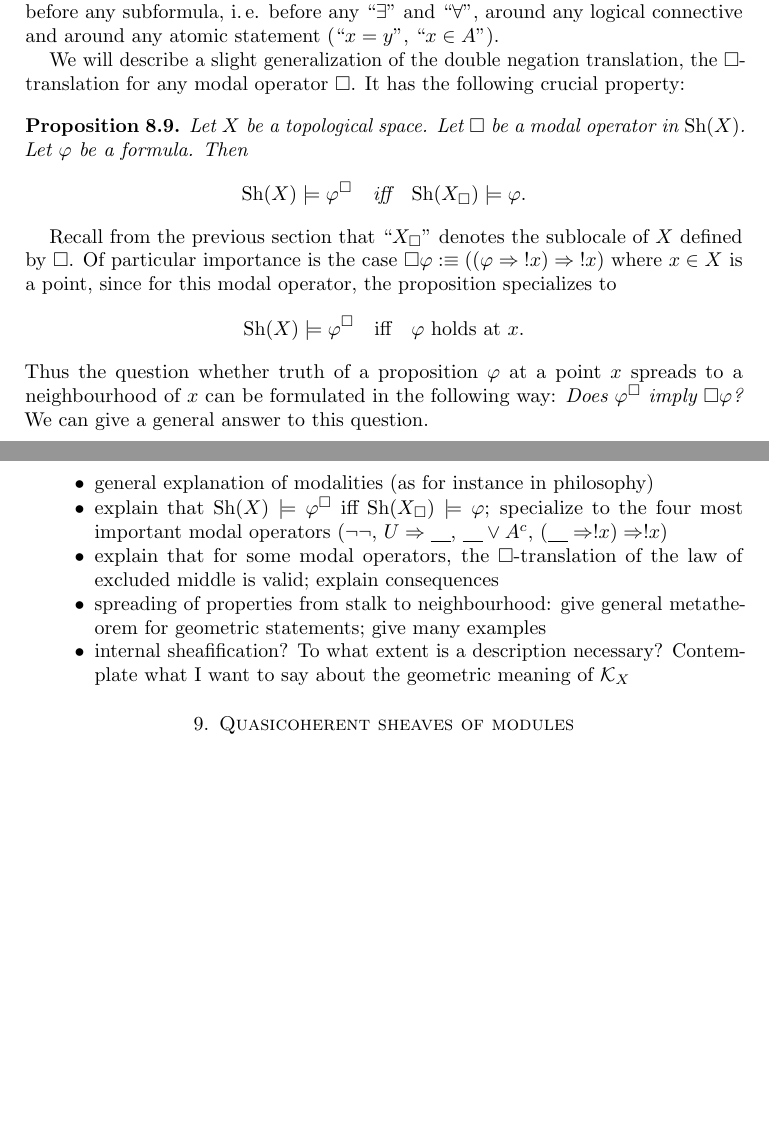
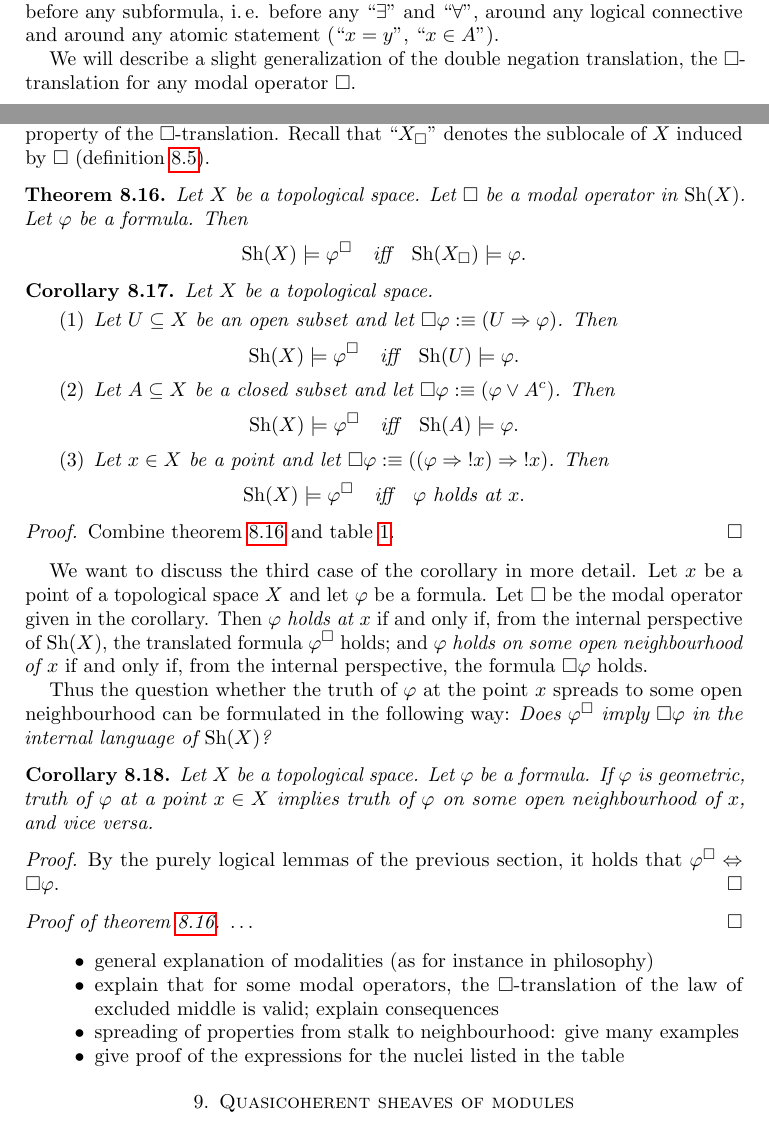
Before and after one commit to iblech/internal-methods, a LaTeX paper (notes.tex): two parts of pages 20 and 22 of 24 before the commit and two parts of pages 20 and 22 of 25 after it, joined at a grey line, cut so that both start at the same text, the shorter picture padded with empty space. Compiled offline with pdfLaTeX.

Commit message:
Truth at stalks vs. truth on neighbourhoods

```diff
--- a/notes.tex
+++ b/notes.tex
@@ -1376,26 +1393,8 @@ and~``$\forall$'', around any logical connective and around any atomic
 statement (``$x=y$'', ``$x \in A$'').
 
 We will describe a slight generalization of the double negation translation,
+the~$\Box$-translation for any modal operator~$\Box$.
 % check http://arxiv.org/pdf/1101.5442.pdf for references to cite
-the~$\Box$-translation for any modal operator~$\Box$. It has the following
-crucial property:
-\begin{prop}Let~$X$ be a topological space. Let~$\Box$ be a modal operator
-in~$\Sh(X)$. Let~$\varphi$ be a formula. Then
-\[ \Sh(X) \models \varphi^\Box \quad\text{iff}\quad
-  \Sh(X_\Box) \models \varphi. \]
-\end{prop}
-Recall from the previous section that~``$X_\Box$'' denotes the sublocale of~$X$
-defined by~$\Box$. Of particular importance is the
-case~$\Box\varphi :\equiv ((\varphi \Rightarrow \notat{x}) \Rightarrow
-\notat{x})$ where~$x \in X$ is a point, since for this modal operator, the
-proposition specializes to
-\[ \Sh(X) \models \varphi^\Box \quad\text{iff}\quad
-  \text{$\varphi$ holds at~$x$}. \]
-Thus the question whether truth of a proposition~$\varphi$ at a point~$x$ spreads
-to a neighbourhood of~$x$ can be formulated in the following way:
-\emph{Does~$\varphi^\Box$ imply~$\Box\varphi$?} We can give a general
-answer to this question.
-% XXX: Some of those paragraphs are probably introduction material.
 
 \begin{defn}The~\emph{$\Box$-translation} is recursively defined as follows.
 \newcommand{\optBox}{\textcolor{gray}{\Box}}
@@ -1496,20 +1497,70 @@ in~$\varphi$, provided that for their antecedents~$\psi$ it holds that~$\psi
+\subsection{Truth at stalks vs. truth on neighbourhoods}
+We now state the crucial property of the~$\Box$-translation. Recall
+that~``$X_\Box$'' denotes the sublocale of~$X$ induced by~$\Box$
+(definition~\ref{defn:subspace-by-nucleus}).
+\begin{thm}\label{thm:box-translation-semantically}
+Let~$X$ be a topological space. Let~$\Box$ be a modal operator
+in~$\Sh(X)$. Let~$\varphi$ be a formula. Then
+\[ \Sh(X) \models \varphi^\Box \quad\text{iff}\quad
+  \Sh(X_\Box) \models \varphi. \]
+\end{thm}
+
+\begin{cor}Let~$X$ be a topological space.
+\begin{enumerate}
+\item Let~$U \subseteq X$ be an open subset and let~$\Box\varphi :\equiv (U
+\Rightarrow \varphi)$. Then
+\[ \Sh(X) \models \varphi^\Box \quad\text{iff}\quad \Sh(U) \models \varphi. \]
+\item Let~$A \subseteq X$ be a closed subset and let~$\Box\varphi :\equiv
+(\varphi \vee A^c)$. Then
+\[ \Sh(X) \models \varphi^\Box \quad\text{iff}\quad \Sh(A) \models \varphi. \]
+\item Let~$x \in X$ be a point and let~$\Box\varphi :\equiv ((\varphi
+\Rightarrow \notat{x}) \Rightarrow \notat{x})$. Then
+\[ \Sh(X) \models \varphi^\Box \quad\text{iff}\quad \text{$\varphi$ holds
+at~$x$}. \]
+% change text below ("discuss the third case") if numbering of the items changes
+\end{enumerate}
+\end{cor}
+\begin{proof}Combine theorem~\ref{thm:box-translation-semantically} and
+table~\ref{table:nuclei}.\end{proof}
+
+We want to discuss the third case of the corollary in more detail. Let~$x$ be a
+point of a topological space~$X$ and let~$\varphi$ be a formula. Let~$\Box$ be
+the modal operator given in the corollary. Then~$\varphi$ \emph{holds at~$x$}
+if and only if, from the internal perspective of~$\Sh(X)$, the translated
+formula~$\varphi^\Box$ holds; and~$\varphi$ \emph{holds on some open
+neighbourhood of~$x$} if and only if, from the internal perspective, the
+formula~$\Box\varphi$ holds.
+
+Thus the question whether the truth of~$\varphi$ at the point~$x$ spreads to
+some open neighbourhood can be formulated in the following way:
+\emph{Does~$\varphi^\Box$ imply~$\Box\varphi$ in the internal language
+of~$\Sh(X)$?}
+
+\begin{cor}\label{cor:geometric-spreading}
+Let~$X$ be a topological space. Let~$\varphi$ be a formula.
+If~$\varphi$ is geometric, truth of~$\varphi$ at a point~$x \in X$ implies
+truth of~$\varphi$ on some open neighbourhood of~$x$, and vice versa.\end{cor}
+\begin{proof}By the purely logical lemmas of the previous section, it holds
+that~$\varphi^\Box \Leftrightarrow \Box\varphi$.
+\end{proof}
+
+% discuss the case x = generic point, and discuss that for us, absence of a
+% generic point is no problem
+
+\begin{proof}[Proof of theorem~\ref{thm:box-translation-semantically}]
+\ldots
+\end{proof}
 
 \begin{itemize}
 \item general explanation of modalities (as for instance in philosophy)
-\item explain that~$\Sh(X) \models \varphi^\Box$ iff~$\Sh(X_\Box) \models
-\varphi$; specialize to the four most important modal operators~($\neg\neg$, $U
-\Rightarrow \placeholder$, $\placeholder \vee A^c$, $(\placeholder \Rightarrow
-!x) \Rightarrow !x$)
 \item explain that for some modal operators, the~$\Box$-translation of the law
 of excluded middle is valid; explain consequences
-\item spreading of properties from stalk to neighbourhood: give general
-metatheorem for geometric statements; give many examples
+\item spreading of properties from stalk to neighbourhood: give many examples
 % $\G \to \F$ surjective at~$x$, $\F$ of finite type ==> surjective on neighbourhood
 % $\G \to \F$ injective at~$x$, $\F$ coherent, $\G$ of finite type ==> injective on neighbourhood
 % F_x = 0, F of finite type ==> F = 0 on neighbourhood
-\item internal sheafification? To what extent is a description necessary?
-Contemplate what I want to say about the geometric meaning of~$\K_X$
 % i closed immersion, then i_*(F) of finite type iff F of finite type
+\item give proof of the expressions for the nuclei listed in the table
 \end{itemize}
 
 
```
Also changed, not shown: notes.tex (57 more changed lines).
